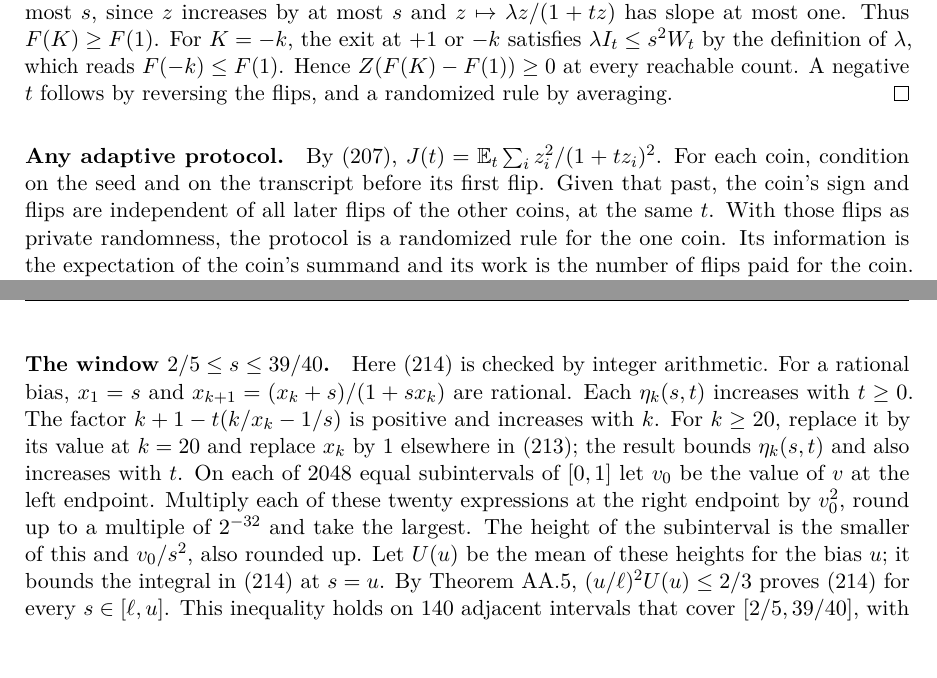
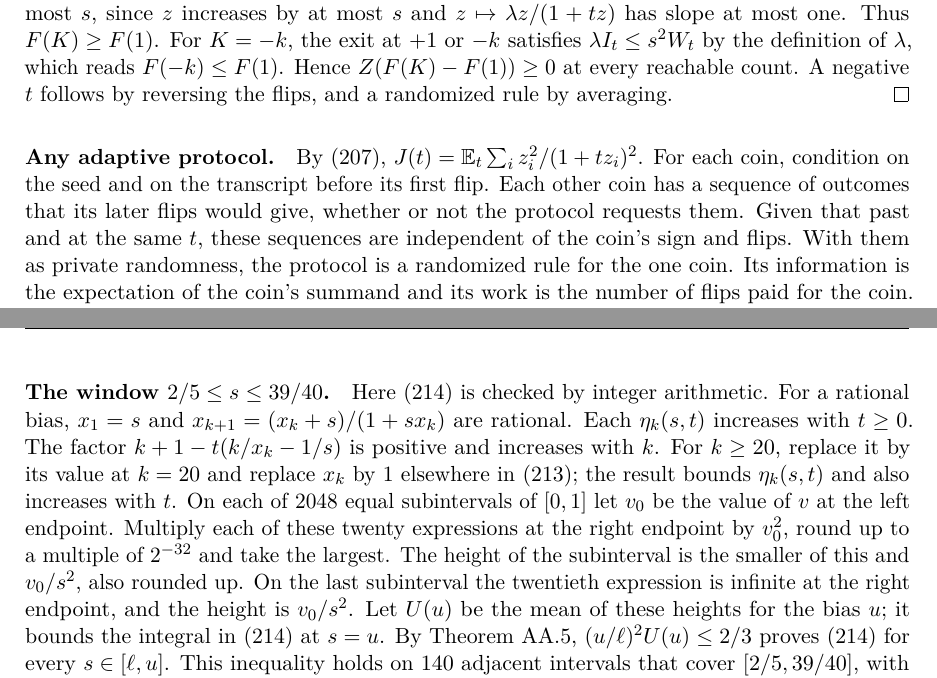
Before and after one commit to davidiach/adaptive-threshold-estimation, a LaTeX paper (paper/v6/main.tex, which reads paper/v6/appendix-sharp-rms.tex): two parts of pages 194 and 195 of 197, joined at a grey line, cut so that both start at the same text, the shorter picture padded with empty space. Compiled offline with pdfLaTeX.

Commit message:
Make three sentences of Appendix AA precise
A re-check of the previous commit by the same independent reader found no
error and one ambiguity that commit introduced.

- "Any adaptive protocol": the earlier wording said the coin is
  independent of "all later flips of the other coins". Read as the flips
  that actually occur, that is false in an adaptive protocol, because
  which coins are flipped later depends on this coin. The text now speaks
  of the sequences of outcomes that the other coins' later flips would
  give, whether or not they are requested.
- The inequality log x >= 2(x-1)/(x+1) is stated for x >= 1, where it is
  used.
- The window paragraph says what happens on the last subinterval, where
  the twentieth expression is infinite at the right endpoint: the height
  is the cap v_0/s^2, as in the Lean definition.

Co-Authored-By: Claude Fable 5.2 <noreply@anthropic.com>
Claude-Session: https://claude.ai/code/session_01MRoRhsrePqEkCvHAR7DkYF

```diff
--- a/paper/v6/appendix-sharp-rms.tex
+++ b/paper/v6/appendix-sharp-rms.tex
@@ -262,10 +262,11 @@ and a randomized rule by averaging.
 \paragraph{Any adaptive protocol.}
 By \eqref{eq:sharp-likelihood}, $J(t)=\E_t\sum_iz_i^2/(1+tz_i)^2$. For each
 coin, condition on the seed and on the transcript before its first flip.
-Given that past, the coin's sign and flips are independent of all later
-flips of the other coins, at the same $t$. With those flips as private
-randomness, the protocol is a randomized rule for the one coin. Its
-information is the expectation of the coin's
+Each other coin has a sequence of outcomes that its later flips would
+give, whether or not the protocol requests them. Given that past and at
+the same $t$, these sequences are independent of the coin's sign and
+flips. With them as private randomness, the protocol is a randomized rule
+for the one coin. Its information is the expectation of the coin's
 summand and its work is the number of flips paid for the coin.
 \Cref{lem:sharp-price} and the budget give
 \[
@@ -321,7 +322,8 @@ equal subintervals of $[0,1]$ let $v_0$ be the value of $v$ at the left
 endpoint. Multiply each of these twenty expressions at the right endpoint
 by $v_0^2$, round up to a multiple of $2^{-32}$ and take the largest. The
 height of the subinterval is the smaller of this and $v_0/s^2$, also
-rounded up. Let $U(u)$ be the mean of these heights for the bias $u$; it
+rounded up. On the last subinterval the twentieth expression is infinite
+at the right endpoint, and the height is $v_0/s^2$. Let $U(u)$ be the mean of these heights for the bias $u$; it
 bounds the integral in \eqref{eq:sharp-window} at $s=u$. By
 \cref{lem:sharp-scale}, $(u/\ell)^2U(u)\le2/3$ proves
 \eqref{eq:sharp-window} for every $s\in[\ell,u]$. This inequality holds on $140$ adjacent intervals that
```
Also changed, not shown: paper/v6/appendix-sharp-rms.tex (2 more changed lines).
